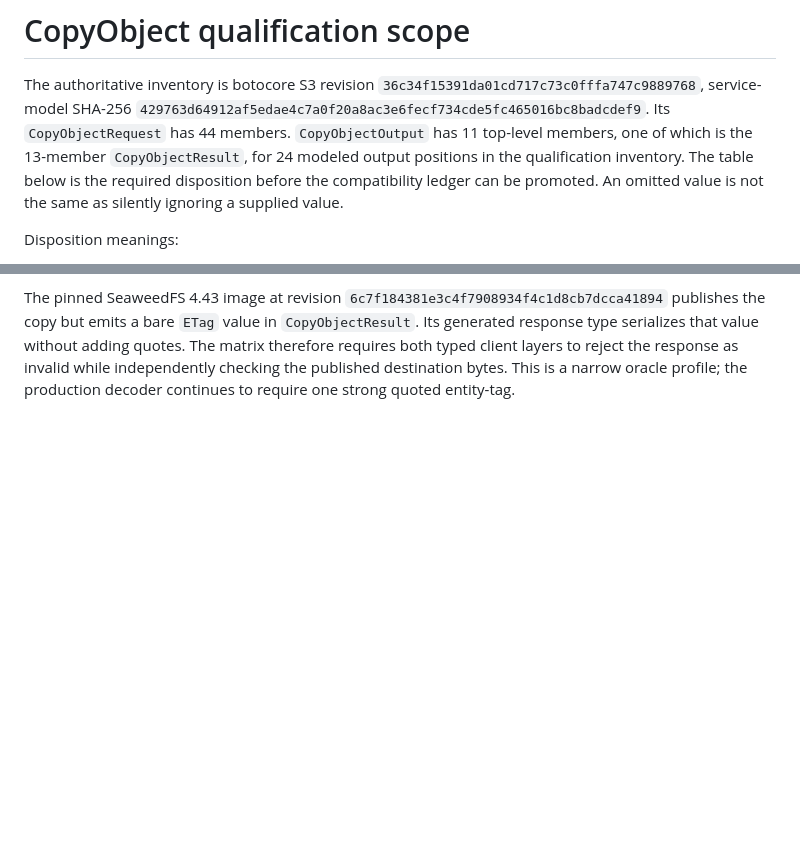
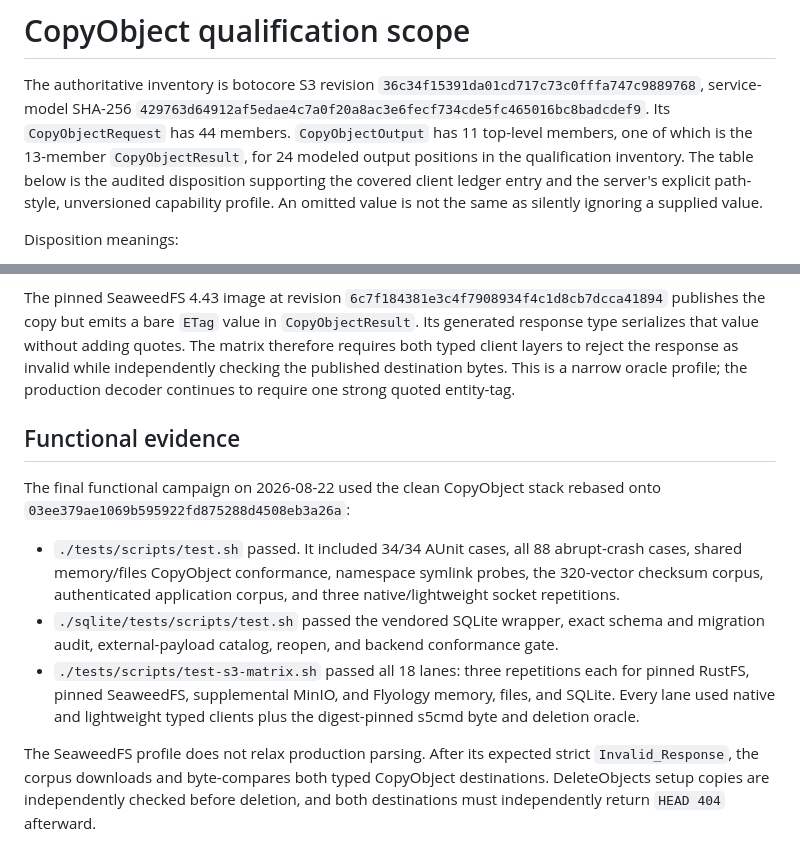
Before and after one commit to flyology-ada/flyology-object-storage, a Markdown page: docs/qualification/copy-object.md, 2 parts joined by grey strips. Rendered like a GitHub page; blank space fills up the shorter version.

Commit message:
Promote CopyObject client qualification

```diff
--- a/docs/qualification/copy-object.md
+++ b/docs/qualification/copy-object.md
@@ -6,8 +6,9 @@ The authoritative inventory is botocore S3 revision
 Its `CopyObjectRequest` has 44 members. `CopyObjectOutput` has 11 top-level
 members, one of which is the 13-member `CopyObjectResult`, for 24 modeled
 output positions in the qualification inventory. The table below is the
-required disposition before the compatibility ledger can be promoted. An
-omitted value is not the same as silently ignoring a supplied value.
+audited disposition supporting the covered client ledger entry and the
+server's explicit path-style, unversioned capability profile. An omitted value
+is not the same as silently ignoring a supplied value.
 
 Disposition meanings:
 
@@ -168,3 +169,26 @@ that value without adding quotes. The matrix therefore requires both typed
 client layers to reject the response as invalid while independently checking
 the published destination bytes. This is a narrow oracle profile; the
 production decoder continues to require one strong quoted entity-tag.
+
+## Functional evidence
+
+The final functional campaign on 2026-08-22 used the clean CopyObject stack
+rebased onto `03ee379ae1069b595922fd875288d4508eb3a26a`:
+
+- `./tests/scripts/test.sh` passed. It included 34/34 AUnit cases, all 88
+  abrupt-crash cases, shared memory/files CopyObject conformance, namespace
+  symlink probes, the 320-vector checksum corpus, authenticated application
+  corpus, and three native/lightweight socket repetitions.
+- `./sqlite/tests/scripts/test.sh` passed the vendored SQLite wrapper, exact
+  schema and migration audit, external-payload catalog, reopen, and backend
+  conformance gate.
+- `./tests/scripts/test-s3-matrix.sh` passed all 18 lanes: three repetitions
+  each for pinned RustFS, pinned SeaweedFS, supplemental MinIO, and Flyology
+  memory, files, and SQLite. Every lane used native and lightweight typed
+  clients plus the digest-pinned s5cmd byte and deletion oracle.
+
+The SeaweedFS profile does not relax production parsing. After its expected
+strict `Invalid_Response`, the corpus downloads and byte-compares both typed
+CopyObject destinations. DeleteObjects setup copies are independently checked
+before deletion, and both destinations must independently return `HEAD 404`
+afterward.
```
Also changed, not shown: docs/compatibility/s3.md (+30 -17 lines).
